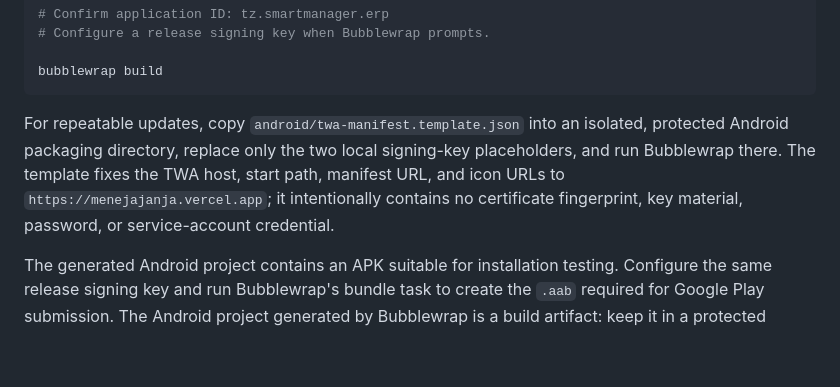
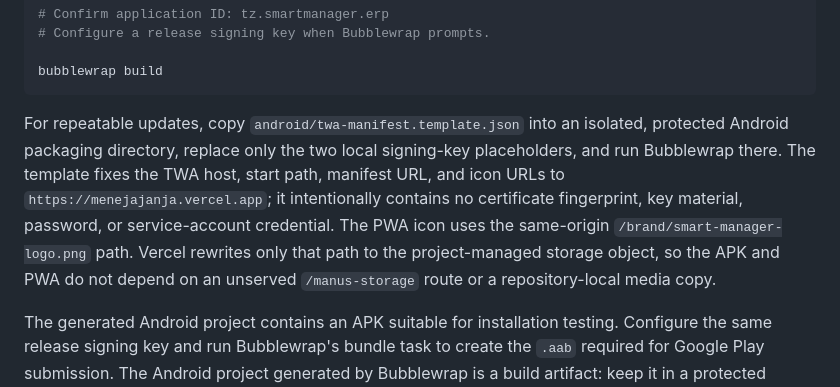
Before and after one commit to EzraMpapi/SMARTMANAGER-MANUS, a Markdown page: ANDROID_TWA_PACKAGING.md, the part around the change. Drawn GitHub-style; blank space fills up the shorter version.

Commit message:
fix(vercel): proxy PWA icon through production origin
Use a narrow same-origin brand rewrite to serve the managed Smart Manager logo as an image on menejajanja.vercel.app, keeping Android packaging secure and repository media-free.

````diff
--- a/ANDROID_TWA_PACKAGING.md
+++ b/ANDROID_TWA_PACKAGING.md
@@ -37,7 +37,7 @@ pnpm dlx @bubblewrap/cli init \
 bubblewrap build
 ```
 
-For repeatable updates, copy `android/twa-manifest.template.json` into an isolated, protected Android packaging directory, replace only the two local signing-key placeholders, and run Bubblewrap there. The template fixes the TWA host, start path, manifest URL, and icon URLs to `https://menejajanja.vercel.app`; it intentionally contains no certificate fingerprint, key material, password, or service-account credential.
+For repeatable updates, copy `android/twa-manifest.template.json` into an isolated, protected Android packaging directory, replace only the two local signing-key placeholders, and run Bubblewrap there. The template fixes the TWA host, start path, manifest URL, and icon URLs to `https://menejajanja.vercel.app`; it intentionally contains no certificate fingerprint, key material, password, or service-account credential. The PWA icon uses the same-origin `/brand/smart-manager-logo.png` path. Vercel rewrites only that path to the project-managed storage object, so the APK and PWA do not depend on an unserved `/manus-storage` route or a repository-local media copy.
 
 The generated Android project contains an APK suitable for installation testing. Configure the same release signing key and run Bubblewrap's bundle task to create the `.aab` required for Google Play submission. The Android project generated by Bubblewrap is a build artifact: keep it in a protected source repository or release pipeline rather than mixing generated Gradle files into the ERP web application source.[2]
 
````
Also changed, not shown: todo.md (+1 -0 lines).
